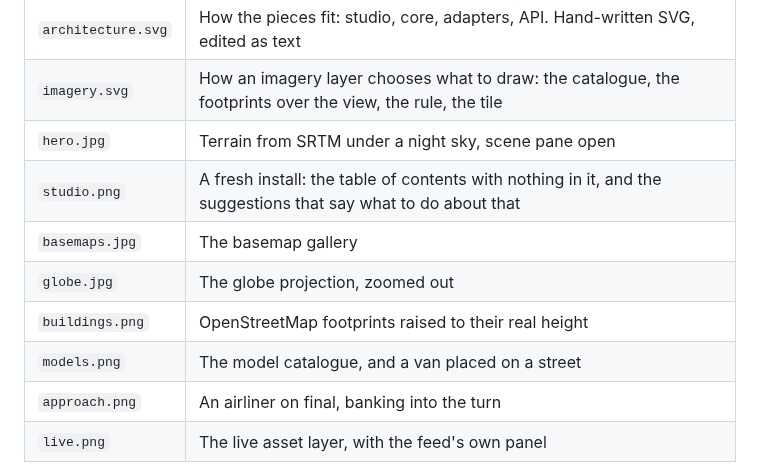
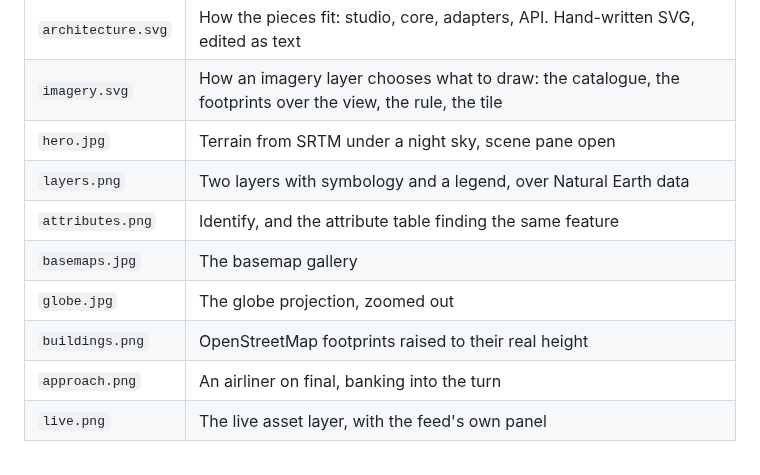
Before and after one commit to AysanZ/alidade, a Markdown page: docs/images/README.md, the part around the change. GitHub-like rendering.

```diff
--- a/docs/images/README.md
+++ b/docs/images/README.md
@@ -8,11 +8,11 @@ folder.
 | `architecture.svg` | How the pieces fit: studio, core, adapters, API. Hand-written SVG, edited as text |
 | `imagery.svg` | How an imagery layer chooses what to draw: the catalogue, the footprints over the view, the rule, the tile |
 | `hero.jpg` | Terrain from SRTM under a night sky, scene pane open |
-| `studio.png` | A fresh install: the table of contents with nothing in it, and the suggestions that say what to do about that |
+| `layers.png` | Two layers with symbology and a legend, over Natural Earth data |
+| `attributes.png` | Identify, and the attribute table finding the same feature |
 | `basemaps.jpg` | The basemap gallery |
 | `globe.jpg` | The globe projection, zoomed out |
 | `buildings.png` | OpenStreetMap footprints raised to their real height |
-| `models.png` | The model catalogue, and a van placed on a street |
 | `approach.png` | An airliner on final, banking into the turn |
 | `live.png` | The live asset layer, with the feed's own panel |
 
```
Also changed, not shown: README.md (+5 -5 lines), docs/deployment.md (+53 -19 lines), docs/images/attributes.png (added), docs/images/layers.png (added), 14 other files.
